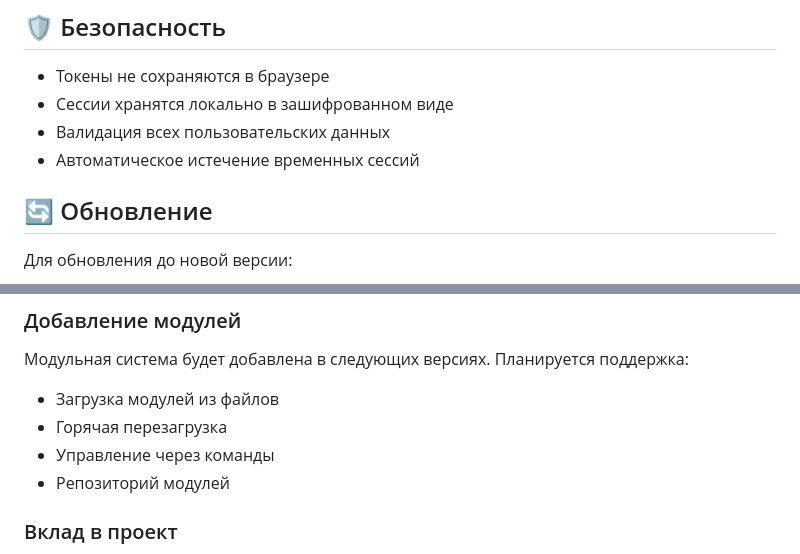
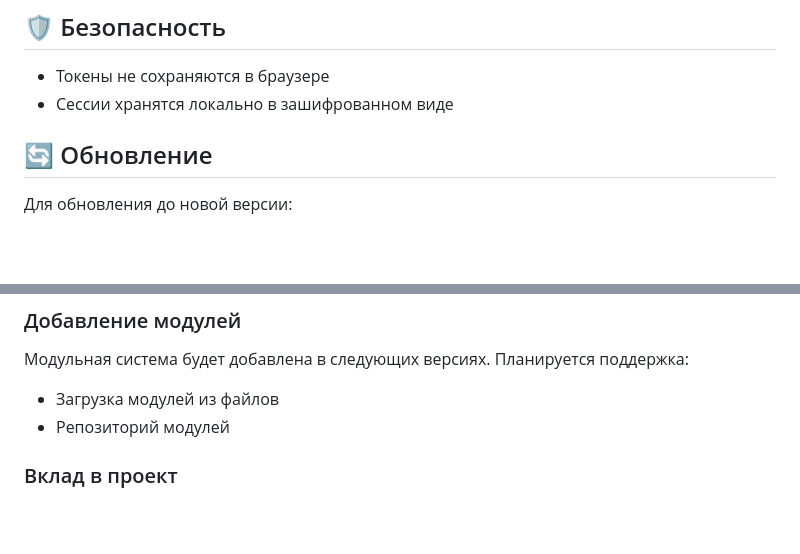
Before and after one commit to lonly19/Argent-Userbot, a Markdown page: README.md, 2 parts joined by grey strips. Rendered like a GitHub page; blank space fills up the shorter version.

```diff
--- a/README.md
+++ b/README.md
@@ -262,8 +262,6 @@ Argent-Userbot/
 
 - Токены не сохраняются в браузере
 - Сессии хранятся локально в зашифрованном виде
-- Валидация всех пользовательских данных
-- Автоматическое истечение временных сессий
 
 ## 🔄 Обновление
 
@@ -281,8 +279,6 @@ pip install -r requirements.txt --upgrade
 Модульная система будет добавлена в следующих версиях. Планируется поддержка:
 
 - Загрузка модулей из файлов
-- Горячая перезагрузка
-- Управление через команды
 - Репозиторий модулей
 
 ### Вклад в проект
```
